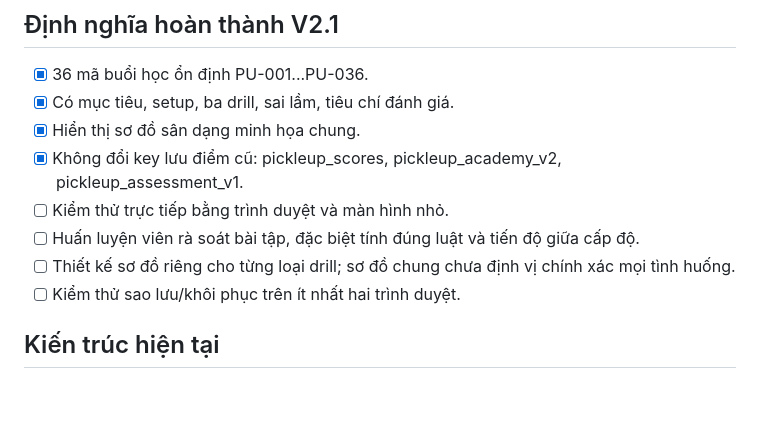
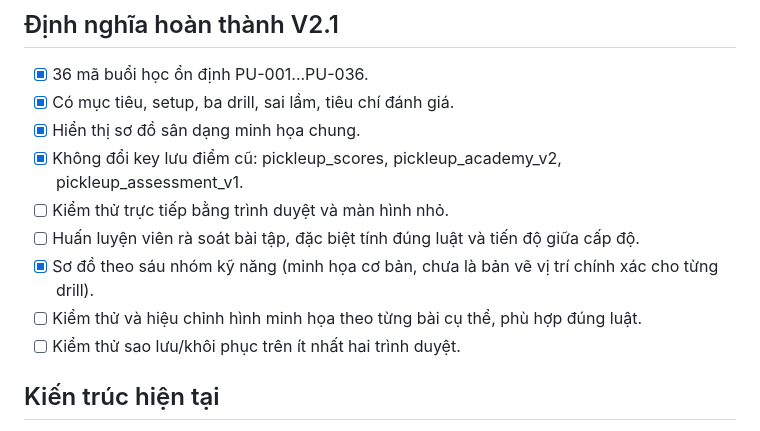
Before and after one commit to ndlong78/Pickleball, a Markdown page: ROADMAP.md, the part around the change. Rendered like a GitHub page; blank space fills up the shorter version.

Commit message:
docs: track skill-specific diagram delivery and validation tasks

```diff
--- a/ROADMAP.md
+++ b/ROADMAP.md
@@ -36,7 +36,8 @@ Mỗi drill cần có cách tổ chức, điều kiện thực hiện, tiêu ch
 - [x] Không đổi key lưu điểm cũ: pickleup_scores, pickleup_academy_v2, pickleup_assessment_v1.
 - [ ] Kiểm thử trực tiếp bằng trình duyệt và màn hình nhỏ.
 - [ ] Huấn luyện viên rà soát bài tập, đặc biệt tính đúng luật và tiến độ giữa cấp độ.
-- [ ] Thiết kế sơ đồ riêng cho từng loại drill; sơ đồ chung chưa định vị chính xác mọi tình huống.
+- [x] Sơ đồ theo sáu nhóm kỹ năng (minh họa cơ bản, chưa là bản vẽ vị trí chính xác cho từng drill).
+- [ ] Kiểm thử và hiệu chỉnh hình minh họa theo từng bài cụ thể, phù hợp đúng luật.
 - [ ] Kiểm thử sao lưu/khôi phục trên ít nhất hai trình duyệt.
 
 ## Kiến trúc hiện tại
```
